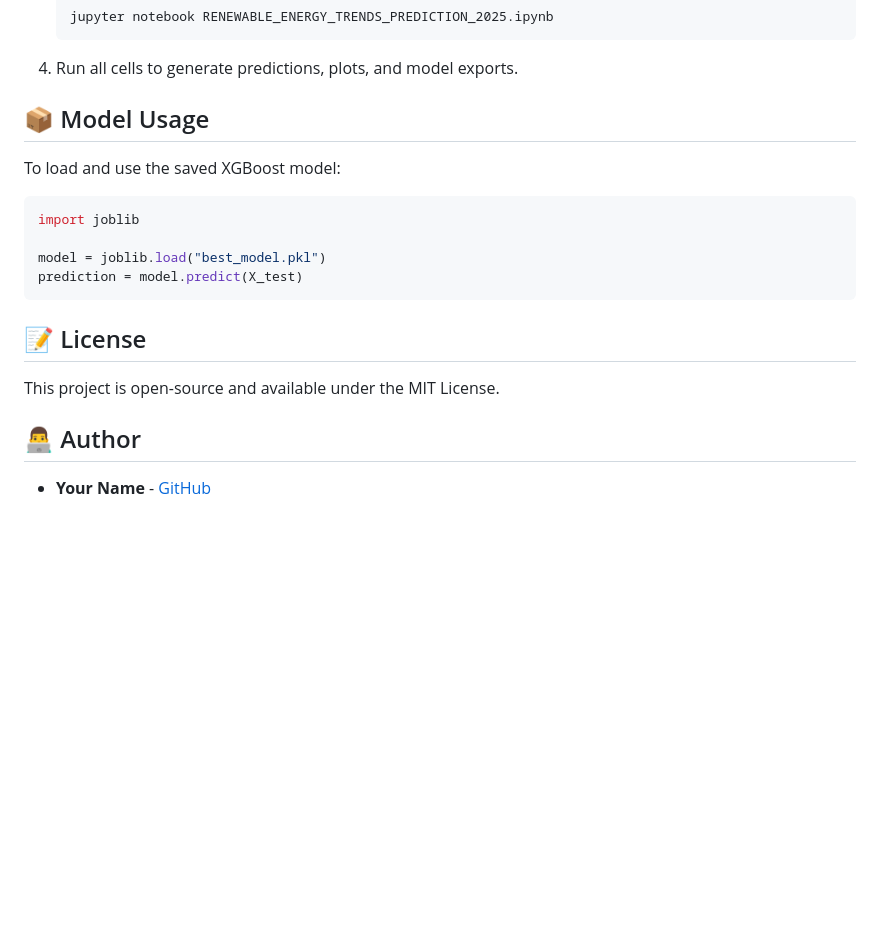
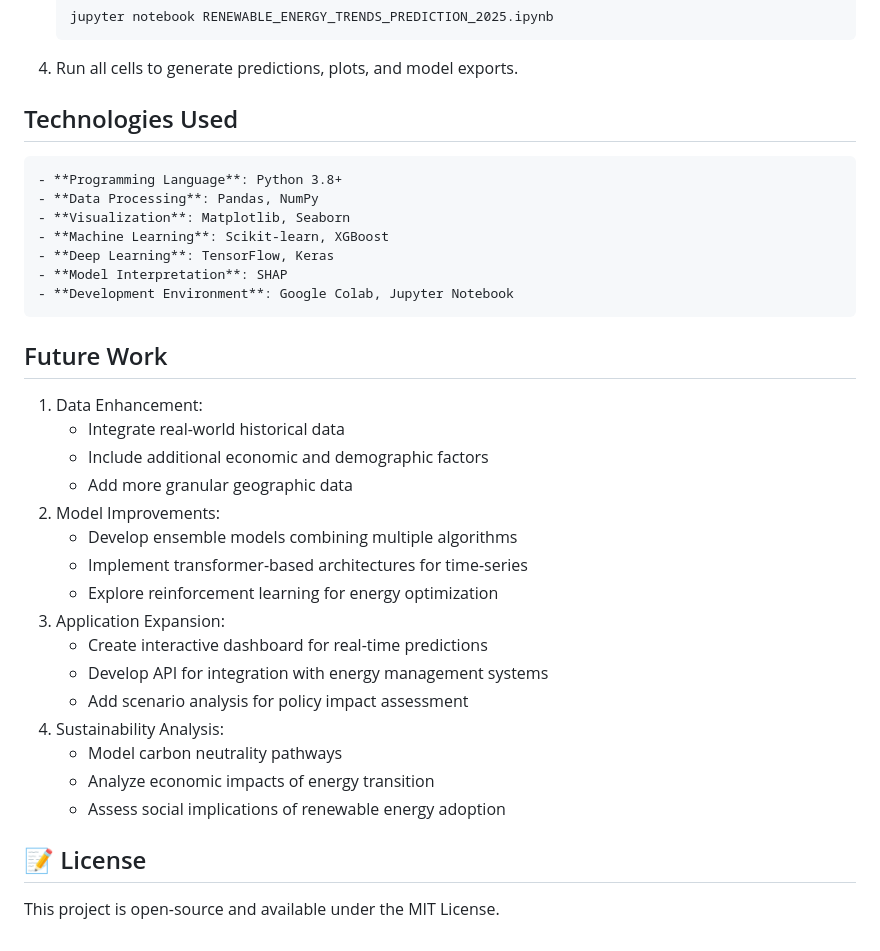
Before and after one commit to altianten/altianten.github.io, a Markdown page: Renewable Energy Trends Prediction 2025/README.md, the part around the change printed below. Rendered like a GitHub page; blank space fills up the shorter version.

````diff
--- a/Renewable Energy Trends Prediction 2025/README.md
+++ b/Renewable Energy Trends Prediction 2025/README.md
@@ -89,21 +95,35 @@ Feature Importance Analysis - Model Exporting for Deployment
 
 4.  Run all cells to generate predictions, plots, and model exports.
 
-## 📦 Model Usage
+## Technologies Used
 
-To load and use the saved XGBoost model:
+    - **Programming Language**: Python 3.8+
+    - **Data Processing**: Pandas, NumPy
+    - **Visualization**: Matplotlib, Seaborn
+    - **Machine Learning**: Scikit-learn, XGBoost
+    - **Deep Learning**: TensorFlow, Keras
+    - **Model Interpretation**: SHAP
+    - **Development Environment**: Google Colab, Jupyter Notebook
 
-``` python
-import joblib
+## Future Work
 
-model = joblib.load("best_model.pkl")
-prediction = model.predict(X_test)
-```
+1. Data Enhancement:
+    - Integrate real-world historical data
+    - Include additional economic and demographic factors
+    - Add more granular geographic data
+2. Model Improvements:
+    - Develop ensemble models combining multiple algorithms
+    - Implement transformer-based architectures for time-series
+    - Explore reinforcement learning for energy optimization
+3. Application Expansion:
+    - Create interactive dashboard for real-time predictions
+    - Develop API for integration with energy management systems
+    - Add scenario analysis for policy impact assessment
+4. Sustainability Analysis:
+    - Model carbon neutrality pathways
+    - Analyze economic impacts of energy transition
+    - Assess social implications of renewable energy adoption
 
 ## 📝 License
 
 This project is open-source and available under the MIT License.
-
-## 👨‍💻 Author
-
--   **Your Name** - [GitHub](https://github.com/yourusername)
````
Also changed, not shown: other parts of Renewable Energy Trends Prediction 2025/README.md (+26 -20 lines).
